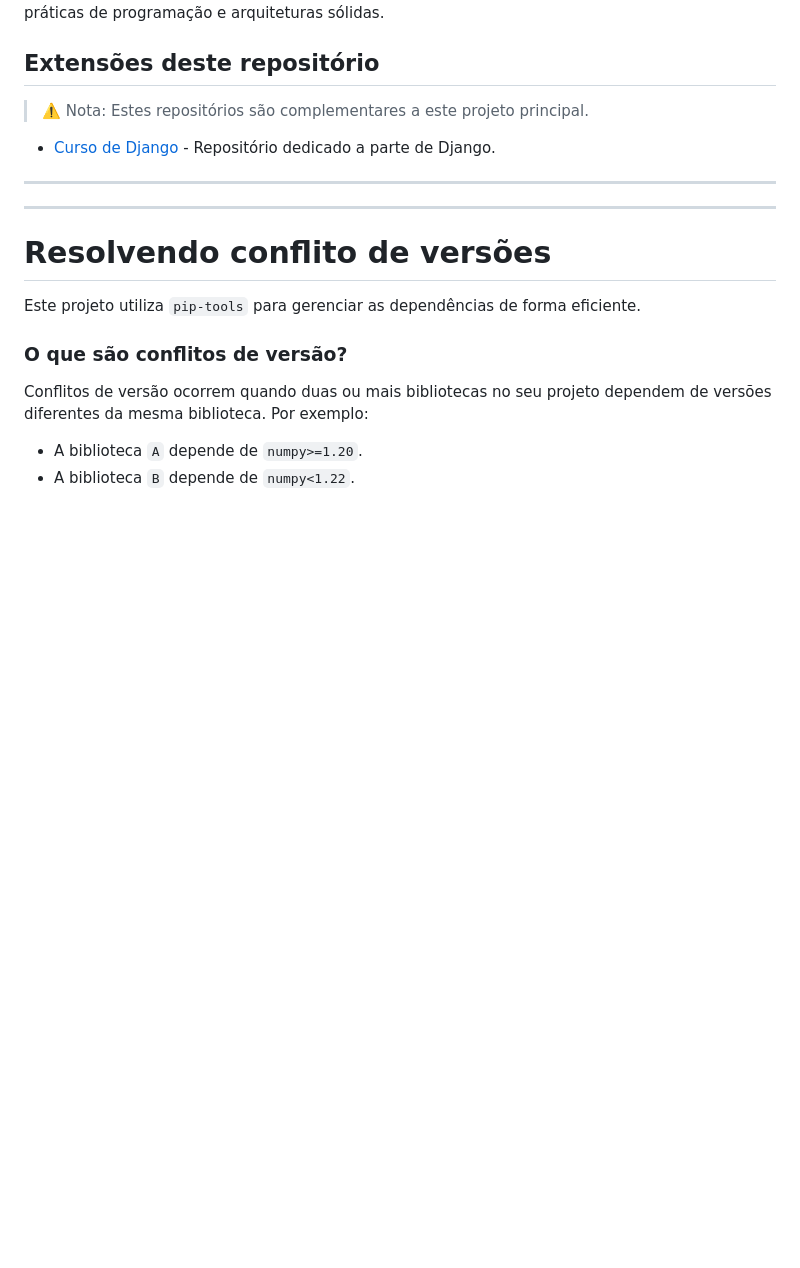
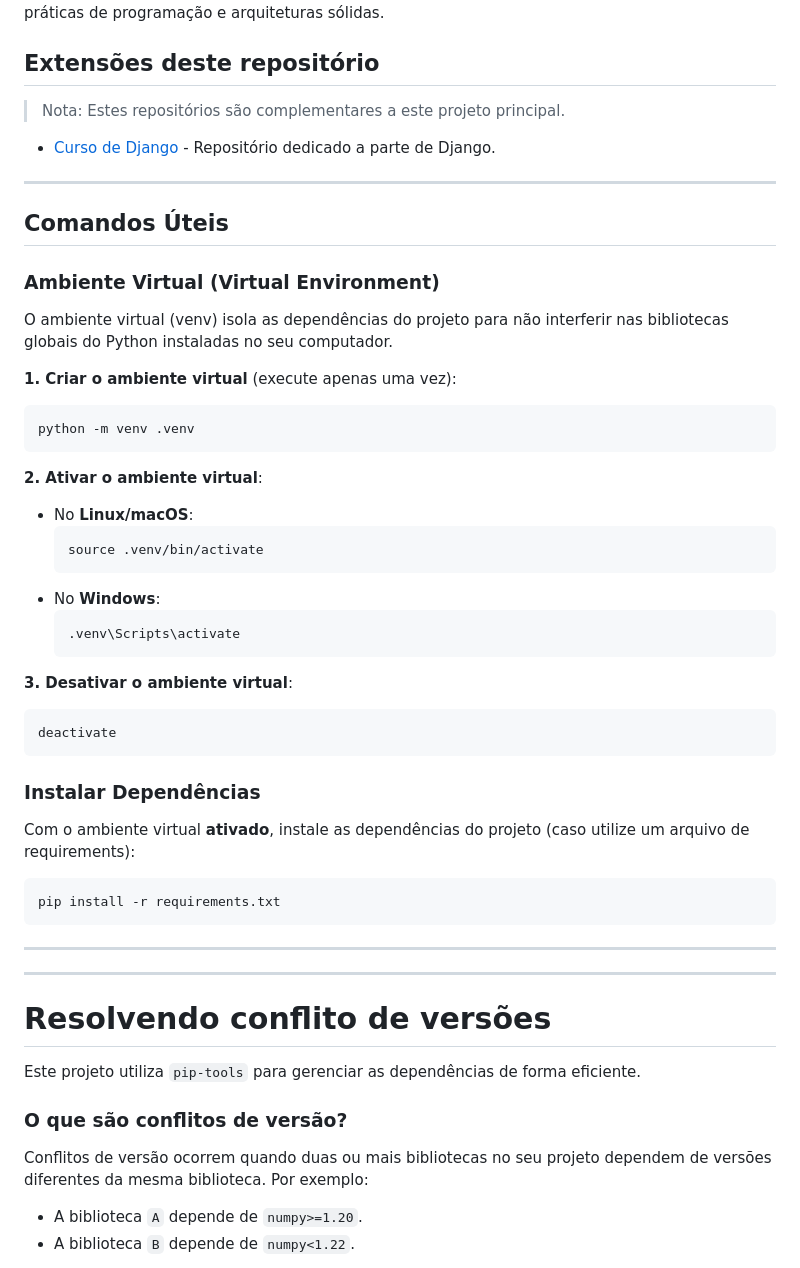
Before and after one commit to luisitcho/curso-python-otavio-2023, a Markdown page: README.md, the part around the change. Rendered like a GitHub page; blank space fills up the shorter version.

Commit message:
curso python - readme

````diff
--- a/README.md
+++ b/README.md
@@ -5,8 +5,41 @@ Repositório apresentado ao curso de **Python 3 completo: PySide6, Django, Selen
 
 ## Extensões deste repositório
 
-> ⚠️ Nota: Estes repositórios são complementares a este projeto principal.
+> Nota: Estes repositórios são complementares a este projeto principal.
 * [Curso de Django](https://github.com/luisitcho/curso-django-otavio-2025) - Repositório dedicado a parte de Django.
+
+---
+
+## Comandos Úteis
+
+### Ambiente Virtual (Virtual Environment)
+O ambiente virtual (venv) isola as dependências do projeto para não interferir nas bibliotecas globais do Python instaladas no seu computador.
+
+**1. Criar o ambiente virtual** (execute apenas uma vez):
+```bash
+python -m venv .venv
+```
+
+**2. Ativar o ambiente virtual**:
+* No **Linux/macOS**:
+  ```bash
+  source .venv/bin/activate
+  ```
+* No **Windows**:
+  ```powershell
+  .venv\Scripts\activate
+  ```
+
+**3. Desativar o ambiente virtual**:
+```bash
+deactivate
+```
+
+### Instalar Dependências
+Com o ambiente virtual **ativado**, instale as dependências do projeto (caso utilize um arquivo de requirements):
+```bash
+pip install -r requirements.txt
+```
 
 ---
 ---
````
